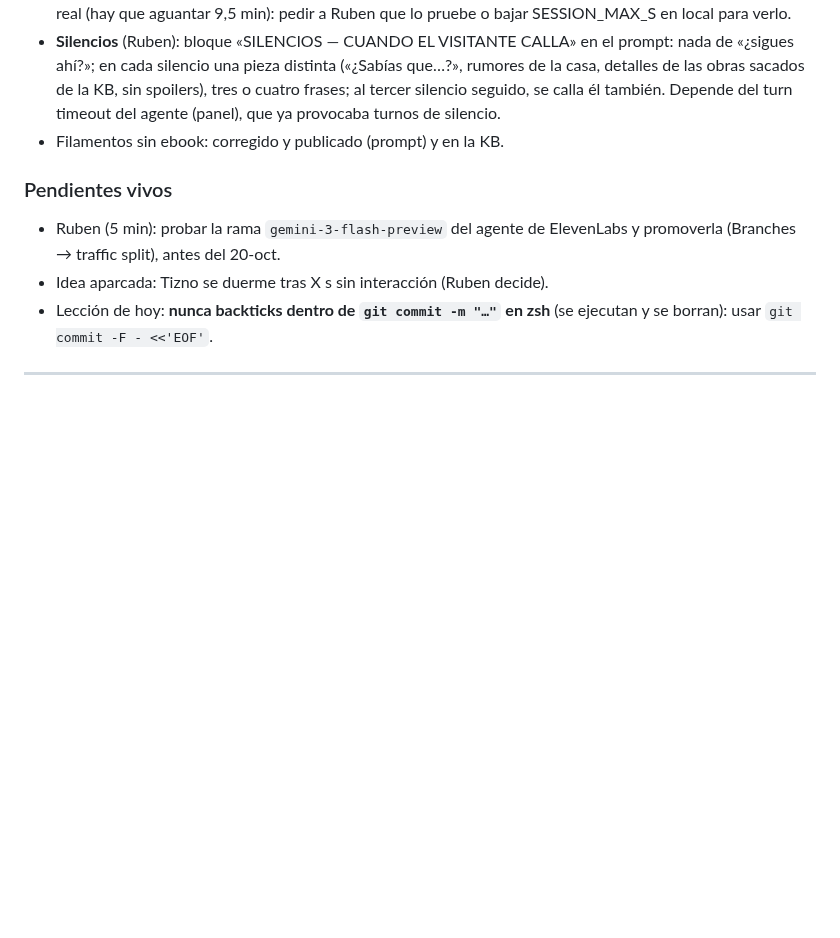
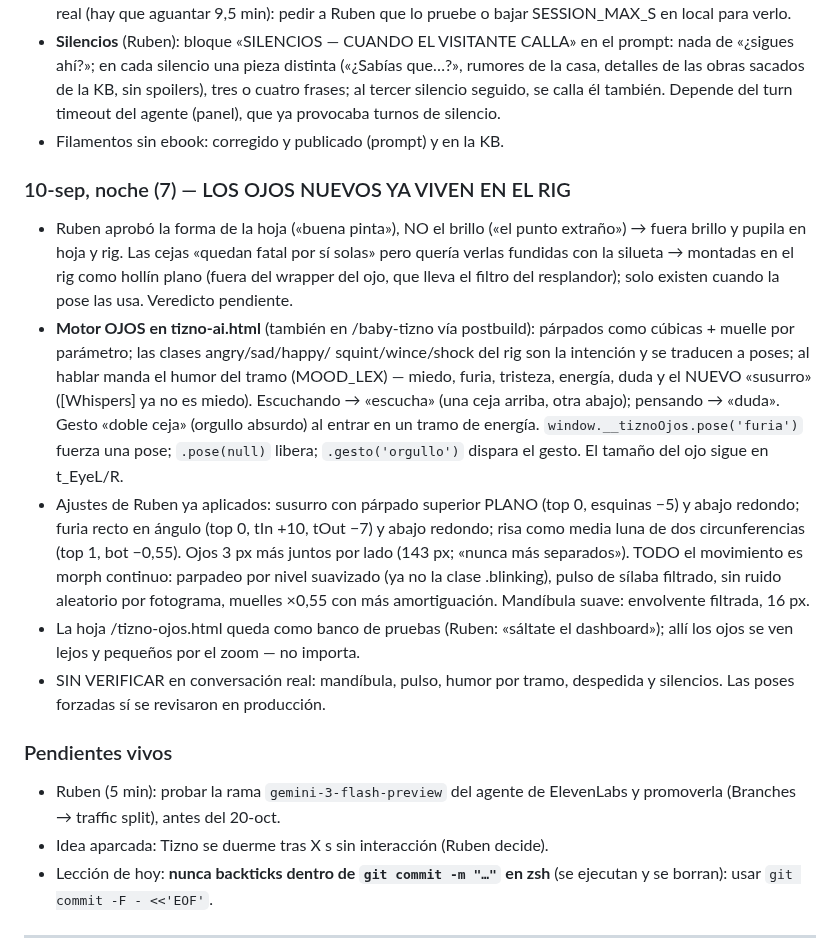
Before and after one commit to GoldsmitH2097/el-umbral, a Markdown page: HANDOVER.md, the part around the change. Rendered like a GitHub page; blank space fills up the shorter version.

Commit message:
chore(handover): ojos paramétricos, cejas y morph suave montados en el rig

```diff
--- a/HANDOVER.md
+++ b/HANDOVER.md
@@ -857,6 +857,35 @@ vamos conectando a nuestro nuevo personaje en ElevenLabs».
   provocaba turnos de silencio.
 - Filamentos sin ebook: corregido y publicado (prompt) y en la KB.
 
+### 10-sep, noche (7) — LOS OJOS NUEVOS YA VIVEN EN EL RIG
+- Ruben aprobó la forma de la hoja («buena pinta»), NO el brillo («el punto
+  extraño») → fuera brillo y pupila en hoja y rig. Las cejas «quedan fatal
+  por sí solas» pero quería verlas fundidas con la silueta → montadas en el
+  rig como hollín plano (fuera del wrapper del ojo, que lleva el filtro del
+  resplandor); solo existen cuando la pose las usa. Veredicto pendiente.
+- **Motor OJOS en tizno-ai.html** (también en /baby-tizno vía postbuild):
+  párpados como cúbicas + muelle por parámetro; las clases angry/sad/happy/
+  squint/wince/shock del rig son la intención y se traducen a poses; al
+  hablar manda el humor del tramo (MOOD_LEX) — miedo, furia, tristeza,
+  energía, duda y el NUEVO «susurro» ([Whispers] ya no es miedo). Escuchando
+  → «escucha» (una ceja arriba, otra abajo); pensando → «duda». Gesto «doble
+  ceja» (orgullo absurdo) al entrar en un tramo de energía.
+  `window.__tiznoOjos.pose('furia')` fuerza una pose; `.pose(null)` libera;
+  `.gesto('orgullo')` dispara el gesto. El tamaño del ojo sigue en t_EyeL/R.
+- Ajustes de Ruben ya aplicados: susurro con párpado superior PLANO (top 0,
+  esquinas −5) y abajo redondo; furia recto en ángulo (top 0, tIn +10,
+  tOut −7) y abajo redondo; risa como media luna de dos circunferencias
+  (top 1, bot −0,55). Ojos 3 px más juntos por lado (143 px; «nunca más
+  separados»). TODO el movimiento es morph continuo: parpadeo por nivel
+  suavizado (ya no la clase .blinking), pulso de sílaba filtrado, sin ruido
+  aleatorio por fotograma, muelles ×0,55 con más amortiguación. Mandíbula
+  suave: envolvente filtrada, 16 px.
+- La hoja /tizno-ojos.html queda como banco de pruebas (Ruben: «sáltate el
+  dashboard»); allí los ojos se ven lejos y pequeños por el zoom — no
+  importa.
+- SIN VERIFICAR en conversación real: mandíbula, pulso, humor por tramo,
+  despedida y silencios. Las poses forzadas sí se revisaron en producción.
+
 ### Pendientes vivos
 - Ruben (5 min): probar la rama `gemini-3-flash-preview` del agente de
   ElevenLabs y promoverla (Branches → traffic split), antes del 20-oct.
```
